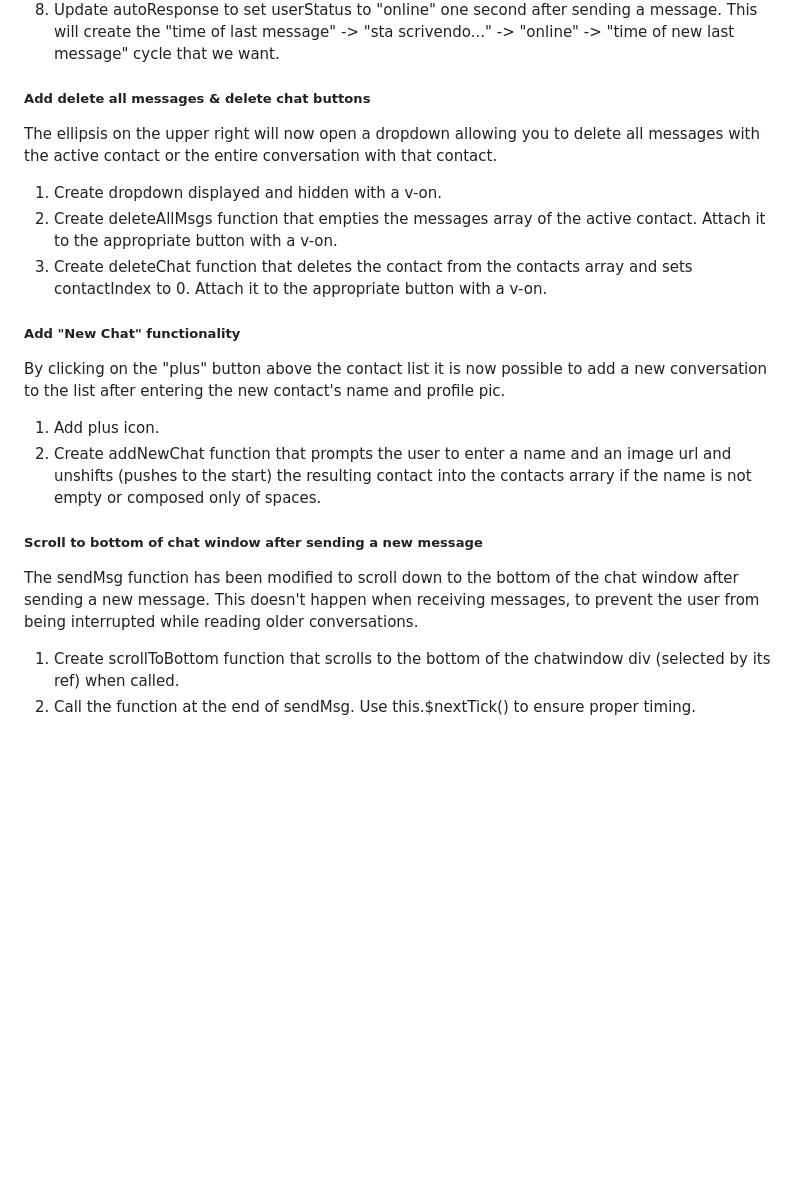
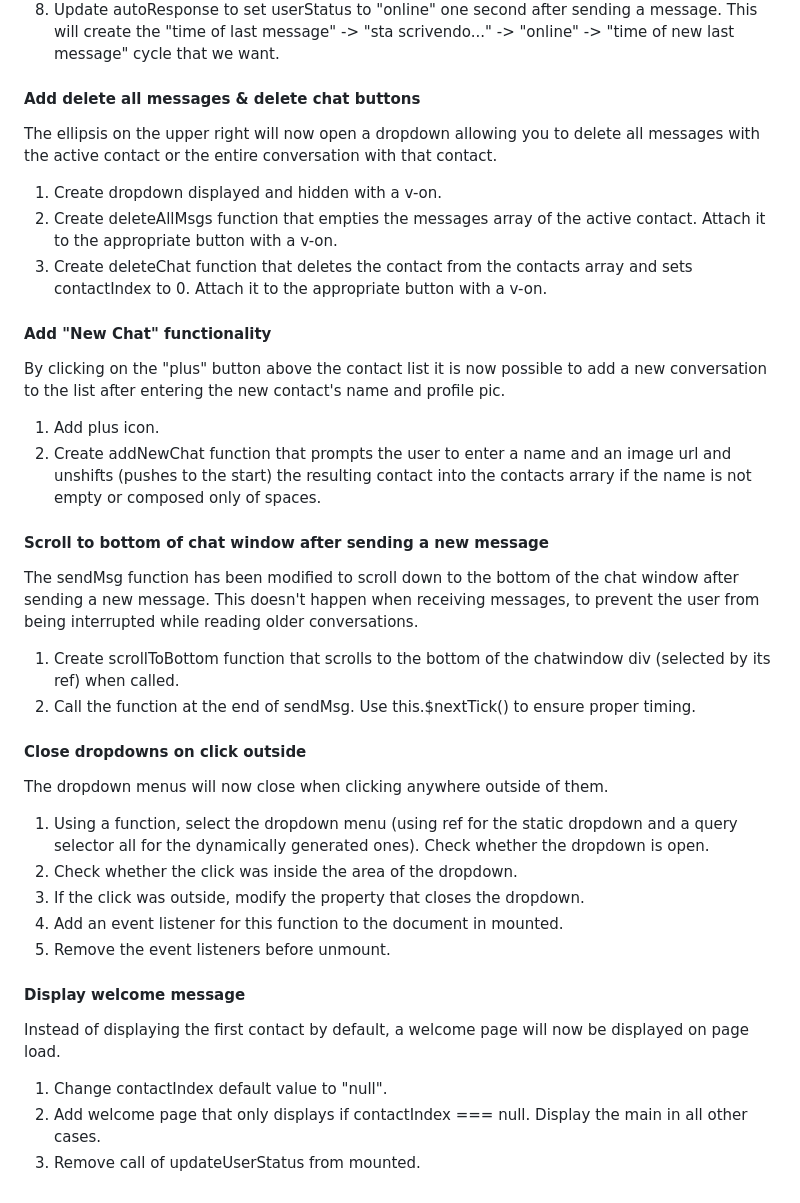
Before and after one commit to OgataiKhan/vue-boolzapp, a Markdown page: README.md, the part around the change printed below. Drawn GitHub-style; blank space fills up the shorter version.

Commit message:
doc: readme functionality bonuses

```diff
--- a/README.md
+++ b/README.md
@@ -90,7 +90,7 @@ The status of the active contact will now be displayed. "Last seen" by default,
 7. Update sendMsg to set userStatus to "sta scrivendo..." immediately, then to trigger updateUserStatus after 3 seconds.
 8. Update autoResponse to set userStatus to "online" one second after sending a message. This will create the "time of last message" -> "sta scrivendo..." -> "online" -> "time of new last message" cycle that we want.
 
-##### Add delete all messages & delete chat buttons
+#### Add delete all messages & delete chat buttons
 
 The ellipsis on the upper right will now open a dropdown allowing you to delete all messages with the active contact or the entire conversation with that contact.
 
@@ -98,16 +98,34 @@ The ellipsis on the upper right will now open a dropdown allowing you to delete
 2. Create deleteAllMsgs function that empties the messages array of the active contact. Attach it to the appropriate button with a v-on.
 3. Create deleteChat function that deletes the contact from the contacts array and sets contactIndex to 0. Attach it to the appropriate button with a v-on.
 
-##### Add "New Chat" functionality
+#### Add "New Chat" functionality
 
 By clicking on the "plus" button above the contact list it is now possible to add a new conversation to the list after entering the new contact's name and profile pic.
 
 1. Add plus icon.
 2. Create addNewChat function that prompts the user to enter a name and an image url and unshifts (pushes to the start) the resulting contact into the contacts arrary if the name is not empty or composed only of spaces.
 
-##### Scroll to bottom of chat window after sending a new message
+#### Scroll to bottom of chat window after sending a new message
 
 The sendMsg function has been modified to scroll down to the bottom of the chat window after sending a new message. This doesn't happen when receiving messages, to prevent the user from being interrupted while reading older conversations.
 
 1. Create scrollToBottom function that scrolls to the bottom of the chatwindow div (selected by its ref) when called.
 2. Call the function at the end of sendMsg. Use this.$nextTick() to ensure proper timing.
+
+#### Close dropdowns on click outside
+
+The dropdown menus will now close when clicking anywhere outside of them.
+
+1. Using a function, select the dropdown menu (using ref for the static dropdown and a query selector all for the dynamically generated ones). Check whether the dropdown is open.
+2. Check whether the click was inside the area of the dropdown.
+3. If the click was outside, modify the property that closes the dropdown.
+4. Add an event listener for this function to the document in mounted.
+5. Remove the event listeners before unmount.
+
+#### Display welcome message
+
+Instead of displaying the first contact by default, a welcome page will now be displayed on page load.
+
+1. Change contactIndex default value to "null".
+2. Add welcome page that only displays if contactIndex === null. Display the main in all other cases.
+3. Remove call of updateUserStatus from mounted.
```
Also changed, not shown: other parts of README.md (+3 -3 lines).
